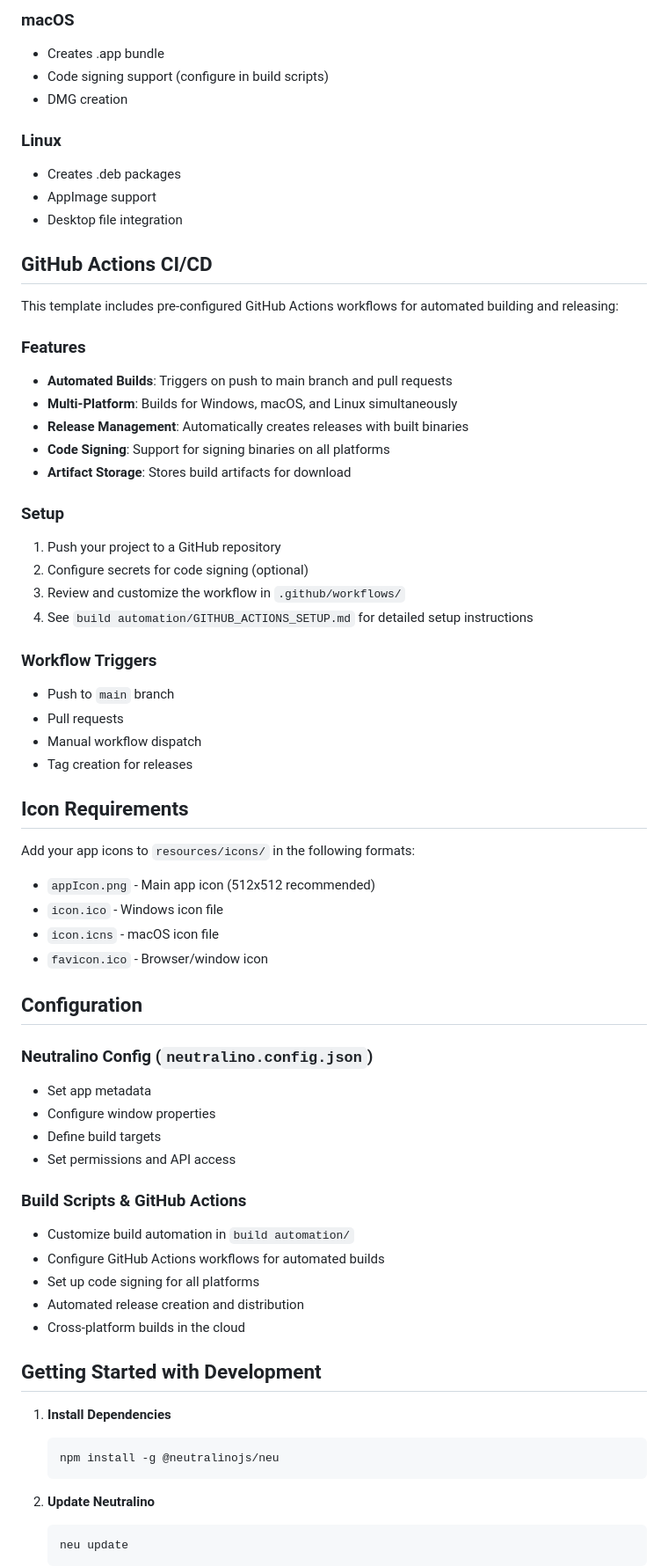
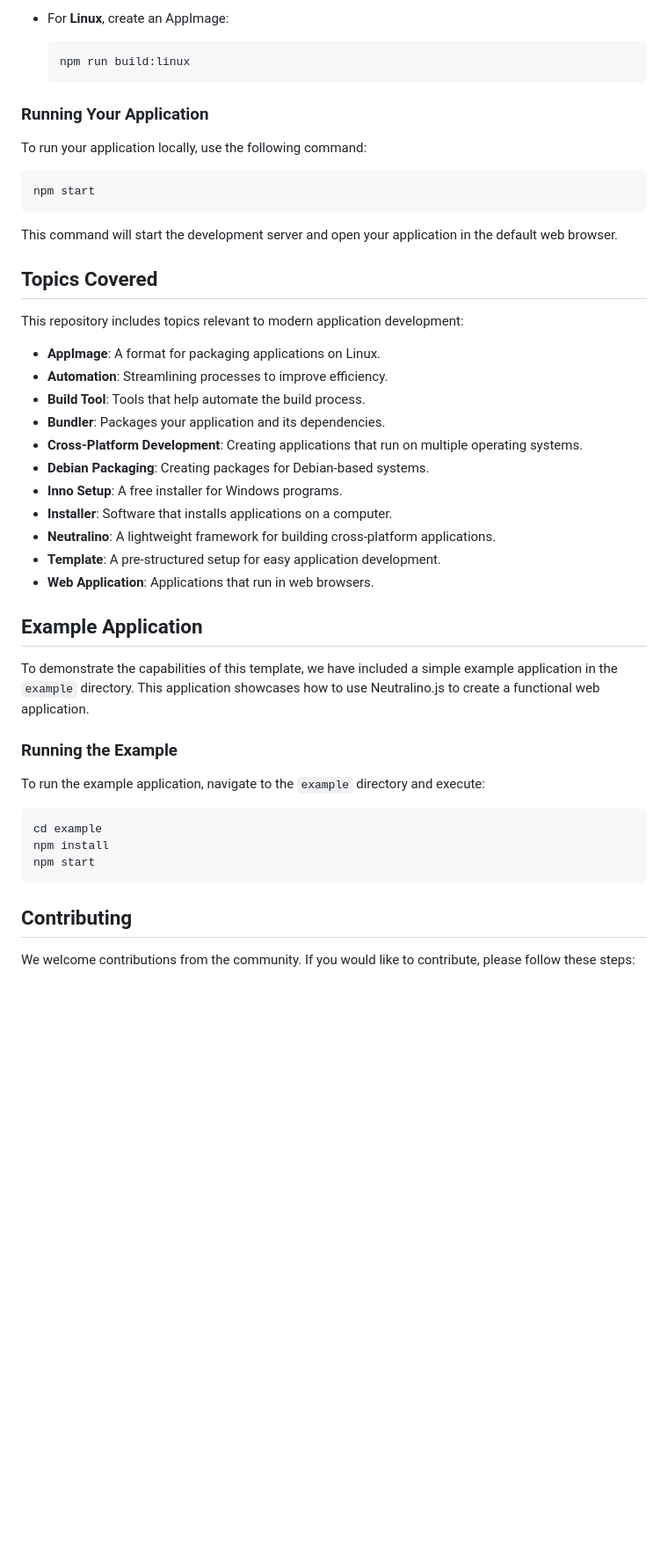
Before and after one commit to abdallah098/neutralinojs-build-automation-template, a Markdown page: README.md, the part around the change printed below. Shown: that part at 88% size. Drawn GitHub-style; blank space fills up the shorter version.

````diff
--- a/README.md
+++ b/README.md
@@ -79,70 +75,51 @@ This template includes comprehensive build automation for all platforms using **
 
-### macOS
-- Creates .app bundle
-- Code signing support (configure in build scripts)
-- DMG creation
+- For **Linux**, create an AppImage:
 
-### Linux
-- Creates .deb packages
-- AppImage support
-- Desktop file integration
+  ```bash
+  npm run build:linux
+  ```
 
-## GitHub Actions CI/CD
+### Running Your Application
 
-This template includes pre-configured GitHub Actions workflows for automated building and releasing:
+To run your application locally, use the following command:
 
-### Features
-- **Automated Builds**: Triggers on push to main branch and pull requests
-- **Multi-Platform**: Builds for Windows, macOS, and Linux simultaneously
-- **Release Management**: Automatically creates releases with built binaries
-- **Code Signing**: Support for signing binaries on all platforms
-- **Artifact Storage**: Stores build artifacts for download
+```bash
+npm start
+```
 
-### Setup
-1. Push your project to a GitHub repository
-2. Configure secrets for code signing (optional)
-3. Review and customize the workflow in `.github/workflows/`
-4. See `build automation/GITHUB_ACTIONS_SETUP.md` for detailed setup instructions
+This command will start the development server and open your application in the default web browser.
 
-### Workflow Triggers
-- Push to `main` branch
-- Pull requests
-- Manual workflow dispatch
-- Tag creation for releases
+## Topics Covered
 
-## Icon Requirements
+This repository includes topics relevant to modern application development:
 
-Add your app icons to `resources/icons/` in the following formats:
+- **AppImage**: A format for packaging applications on Linux.
+- **Automation**: Streamlining processes to improve efficiency.
+- **Build Tool**: Tools that help automate the build process.
+- **Bundler**: Packages your application and its dependencies.
+- **Cross-Platform Development**: Creating applications that run on multiple operating systems.
+- **Debian Packaging**: Creating packages for Debian-based systems.
+- **Inno Setup**: A free installer for Windows programs.
+- **Installer**: Software that installs applications on a computer.
+- **Neutralino**: A lightweight framework for building cross-platform applications.
+- **Template**: A pre-structured setup for easy application development.
+- **Web Application**: Applications that run in web browsers.
 
-- `appIcon.png` - Main app icon (512x512 recommended)
-- `icon.ico` - Windows icon file
-- `icon.icns` - macOS icon file
-- `favicon.ico` - Browser/window icon
+## Example Application
 
-## Configuration
+To demonstrate the capabilities of this template, we have included a simple example application in the `example` directory. This application showcases how to use Neutralino.js to create a functional web application.
 
-### Neutralino Config (`neutralino.config.json`)
-- Set app metadata
-- Configure window properties
-- Define build targets
-- Set permissions and API access
+### Running the Example
 
-### Build Scripts & GitHub Actions
-- Customize build automation in `build automation/`
-- Configure GitHub Actions workflows for automated builds
-- Set up code signing for all platforms
-- Automated release creation and distribution
-- Cross-platform builds in the cloud
+To run the example application, navigate to the `example` directory and execute:
 
-## Getting Started with Development
+```bash
+cd example
+npm install
+npm start
+```
 
-1. **Install Dependencies**
-   ```bash
-   npm install -g @neutralinojs/neu
-   ```
+## Contributing
 
-2. **Update Neutralino**
-   ```bash
-   neu update
-   ```
+We welcome contributions from the community. If you would like to contribute, please follow these steps:
 
````
Also changed, not shown: other parts of README.md (+76 -109 lines).
